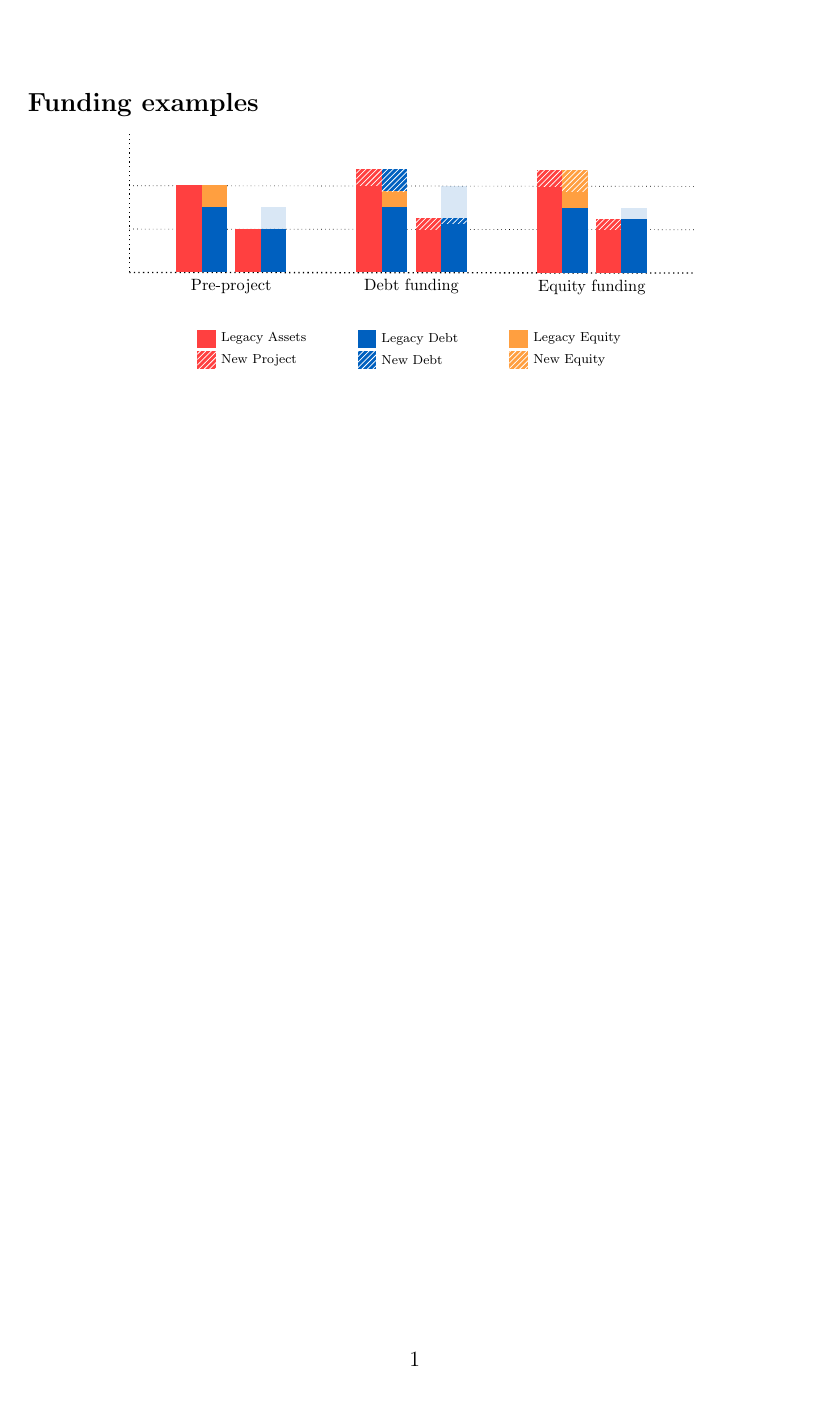
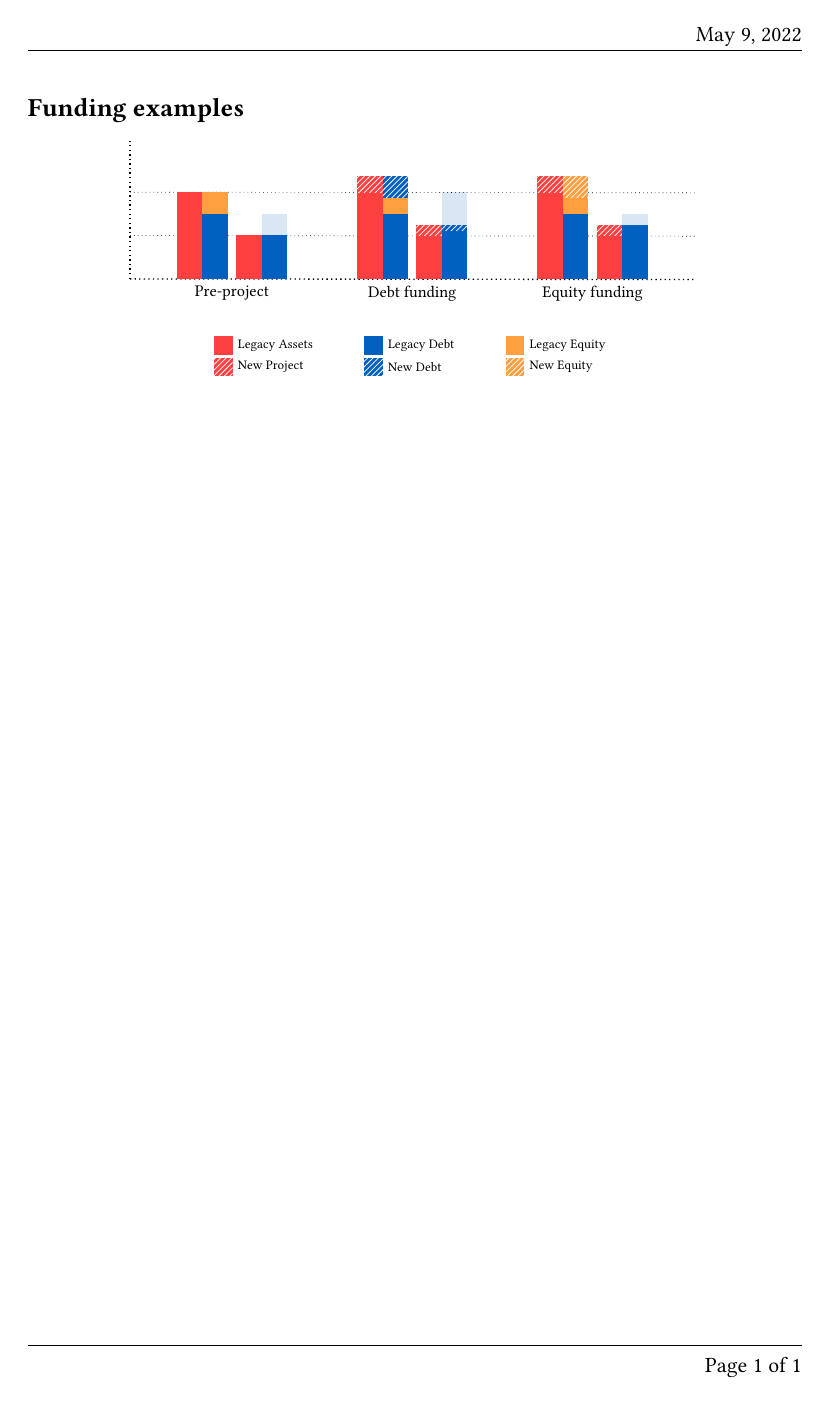
Before and after one commit to sebastianbaltser/master-thesis, a LaTeX thesis (thesis/graphics/funding-examples/test-graphics.tex, which reads thesis/graphics/funding-examples/funding-examples.tex): the whole page. Compiled offline with pdfLaTeX.

Commit message:
Use main preamble in graphics

```diff
--- a/thesis/graphics/funding-examples/funding-examples.tex
+++ b/thesis/graphics/funding-examples/funding-examples.tex
@@ -1,8 +1,4 @@
 % !TEX root = ./test-graphics.tex
-\colorlet{debt-color}{-red!50!yellow!75}
-\colorlet{equity-color}{red!50!yellow!75}
-\colorlet{funding-color}{-red!75}
-\colorlet{rate-color}{red!75}
 
 \pgfdeclarelayer{background}
 \pgfsetlayers{background,main}
--- a/thesis/graphics/funding-examples/test-graphics.tex
+++ b/thesis/graphics/funding-examples/test-graphics.tex
@@ -1,26 +1,7 @@
 \documentclass[12pt, a4paper]{article}
 
-\usepackage[utf8]{inputenc}
-\usepackage[english]{babel}
-
-\usepackage[left=3.00cm, right=3.00cm, top=3.00cm, bottom=3.00cm]{geometry}
-
-\usepackage{parskip}
-
-% Math typesetting packages
-\usepackage{amsmath}
-\usepackage{amssymb}
-\usepackage{amsfonts}
-
-\newcommand{\graphicsfolder}{".."}
-
-\usepackage{tikz}
-\usetikzlibrary{calc}
-\usetikzlibrary{math}
-\usetikzlibrary{matrix}
-\usetikzlibrary{shapes.misc}
-\usetikzlibrary{patterns}
-\usetikzlibrary{fit}
+\usepackage{import}
+\import{../../content/tex-matter}{preamble.tex}
 
 \begin{document}
     \subsection*{Funding examples}
```
Also changed, not shown: thesis/graphics/funding-examples/funding-examples.tex (6 more changed lines).
